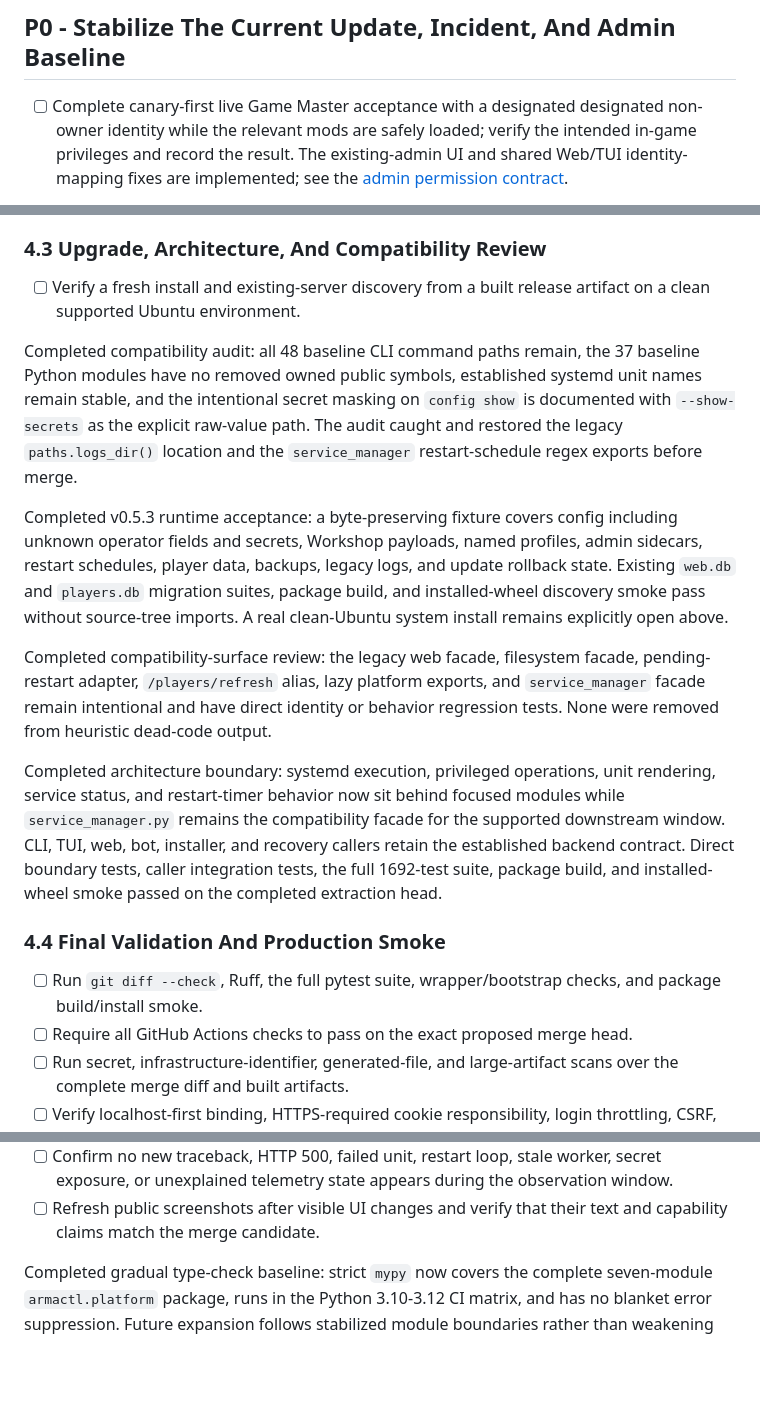
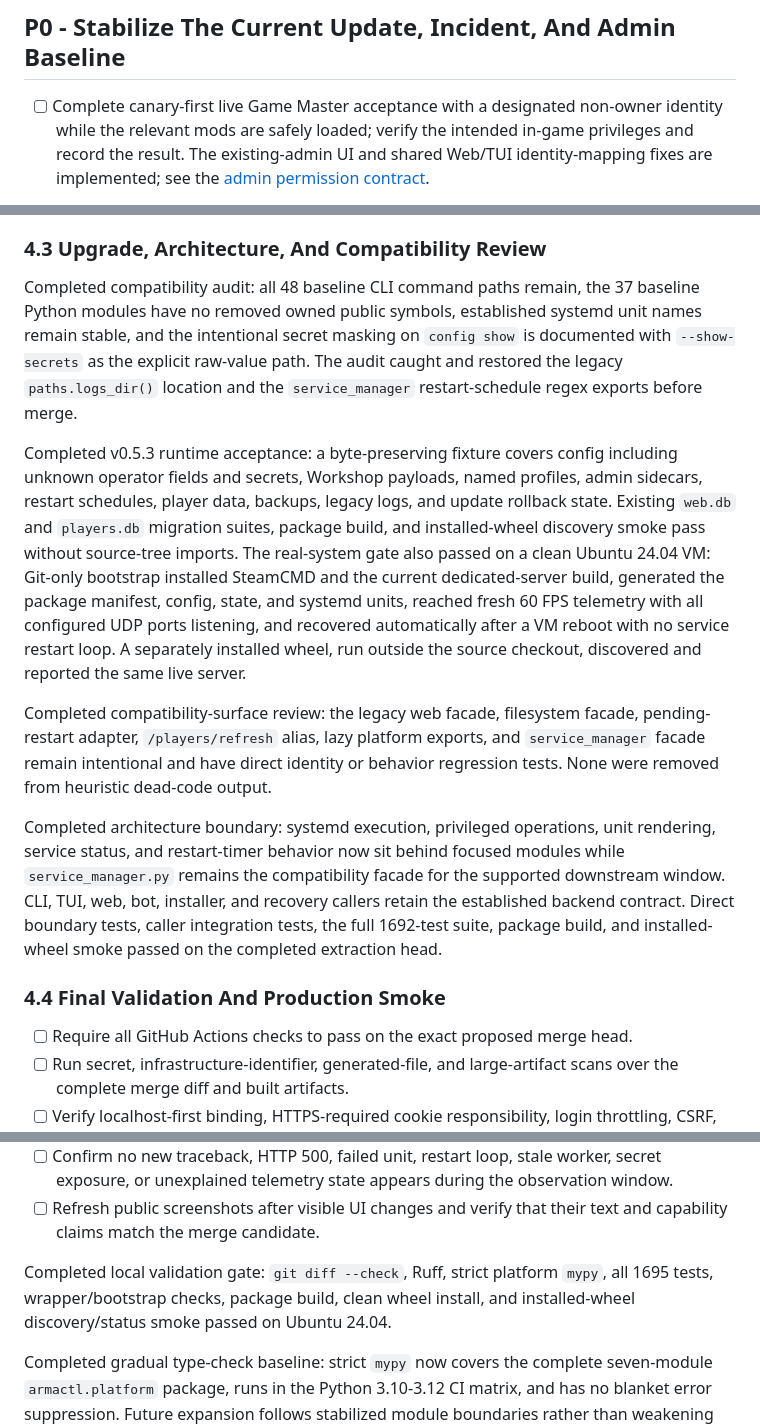
Before and after one commit to dturovskiy/armactl, a Markdown page: docs/checklist.md, 3 parts joined by grey strips. Rendered like a GitHub page; blank space fills up the shorter version.

```diff
--- a/docs/checklist.md
+++ b/docs/checklist.md
@@ -36,7 +36,7 @@ and acceptance detail remains in the linked historical records and Git history.
 ## P0 - Stabilize The Current Update, Incident, And Admin Baseline
 
 - [ ] Complete canary-first live Game Master acceptance with a designated
-  designated non-owner identity while the relevant mods are safely loaded; verify the
+  non-owner identity while the relevant mods are safely loaded; verify the
   intended in-game privileges and record the result. The existing-admin UI
   and shared Web/TUI identity-mapping fixes are implemented; see the
   [admin permission contract](admin-permissions-contract.md).
@@ -73,9 +73,6 @@ web deployment describe stable public/free behavior and reusable procedures.
 
 ### 4.3 Upgrade, Architecture, And Compatibility Review
 
-- [ ] Verify a fresh install and existing-server discovery from a built release
-  artifact on a clean supported Ubuntu environment.
-
 Completed compatibility audit: all 48 baseline CLI command paths remain, the
 37 baseline Python modules have no removed owned public symbols, established
 systemd unit names remain stable, and the intentional secret masking on
@@ -88,7 +85,12 @@ including unknown operator fields and secrets, Workshop payloads, named
 profiles, admin sidecars, restart schedules, player data, backups, legacy logs,
 and update rollback state. Existing `web.db` and `players.db` migration suites,
 package build, and installed-wheel discovery smoke pass without source-tree
-imports. A real clean-Ubuntu system install remains explicitly open above.
+imports. The real-system gate also passed on a clean Ubuntu 24.04 VM: Git-only
+bootstrap installed SteamCMD and the current dedicated-server build, generated
+the package manifest, config, state, and systemd units, reached fresh 60 FPS
+telemetry with all configured UDP ports listening, and recovered automatically
+after a VM reboot with no service restart loop. A separately installed wheel,
+run outside the source checkout, discovered and reported the same live server.
 
 Completed compatibility-surface review: the legacy web facade, filesystem
 facade, pending-restart adapter, `/players/refresh` alias, lazy platform
@@ -106,8 +108,6 @@ smoke passed on the completed extraction head.
 
 ### 4.4 Final Validation And Production Smoke
 
-- [ ] Run `git diff --check`, Ruff, the full pytest suite, wrapper/bootstrap
-  checks, and package build/install smoke.
 - [ ] Require all GitHub Actions checks to pass on the exact proposed merge head.
 - [ ] Run secret, infrastructure-identifier, generated-file, and large-artifact
   scans over the complete merge diff and built artifacts.
@@ -128,6 +128,10 @@ smoke passed on the completed extraction head.
   window.
 - [ ] Refresh public screenshots after visible UI changes and verify that their
   text and capability claims match the merge candidate.
+
+Completed local validation gate: `git diff --check`, Ruff, strict platform
+`mypy`, all 1695 tests, wrapper/bootstrap checks, package build, clean wheel
+install, and installed-wheel discovery/status smoke passed on Ubuntu 24.04.
 
 Completed gradual type-check baseline: strict `mypy` now covers the complete
 seven-module `armactl.platform` package, runs in the Python 3.10-3.12 CI matrix,
```
Also changed, not shown: CHANGELOG.md (+7 -0 lines).
